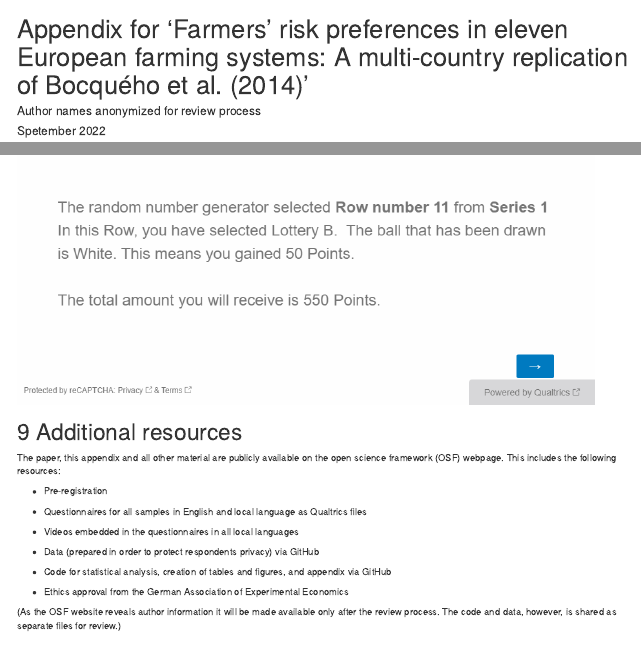
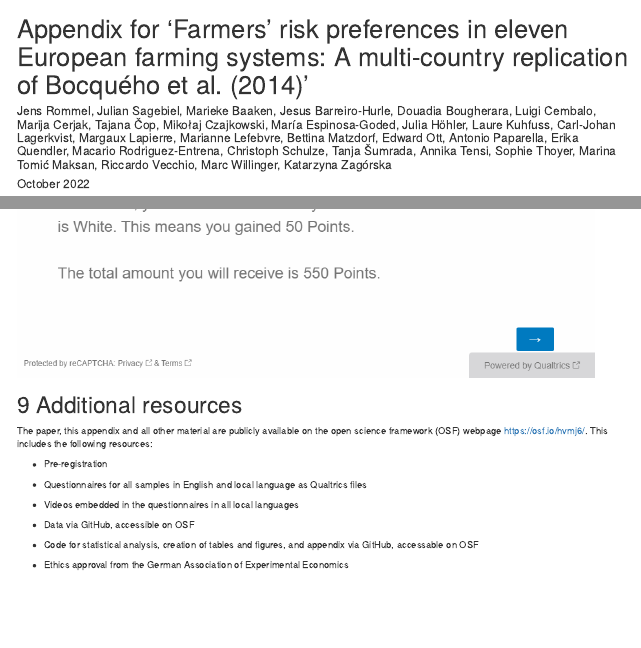
Before and after one commit to sagebiej/riskreplication, an R Markdown document (Appendix.Rmd): the page in a window 1100 px wide, from its top, and a second part further down, joined at a grey line. Rendered offline with R 4.5, knitr and Pandoc, with nearby package versions; code that draws random numbers runs with fixed seeds of ours; some code elsewhere in the file could not run offline.

Commit message:
appendix with author names and links

```diff
--- a/Appendix.Rmd
+++ b/Appendix.Rmd
@@ -1,7 +1,7 @@
 ---
 title: "Appendix for 'Farmers' risk preferences in eleven European farming systems: A multi-country replication of Bocquého et al. (2014)'"
-author: "Author names anonymized for review process"
-date: "Spetember 2022"
+author: "Jens Rommel, Julian Sagebiel, Marieke Baaken, Jesus Barreiro-Hurle, Douadia Bougherara, Luigi Cembalo, Marija Cerjak, Tajana Čop, Mikołaj Czajkowski, María Espinosa-Goded, Julia Höhler, Laure Kuhfuss, Carl-Johan Lagerkvist, Margaux Lapierre, Marianne Lefebvre, Bettina Matzdorf, Edward Ott, Antonio Paparella, Erika Quendler, Macario Rodriguez-Entrena, Christoph Schulze, Tanja Šumrada, Annika Tensi, Sophie Thoyer, Marina Tomić Maksan, Riccardo Vecchio, Marc Willinger, Katarzyna Zagórska"
+date: "October 2022"
 always_allow_html: true
 output:
   bookdown::html_document2:
@@ -1108,7 +1108,7 @@ knitr::include_graphics(names, dpi = 100)
 
 # Additional resources
 
-The paper, this appendix and all other material are publicly available on the open science framework (OSF) webpage. This includes the following resources:
+The paper, this appendix and all other material are publicly available on the open science framework (OSF) webpage https://osf.io/hvmj6/. This includes the following resources:
 
 - Pre-registration
 
@@ -1116,10 +1116,8 @@ The paper, this appendix and all other material are publicly available on the op
 
 - Videos embedded in the questionnaires in all local languages
 
-- Data (prepared in order to protect respondents privacy) via GitHub
+- Data via GitHub, accessible on OSF
 
-- Code for statistical analysis, creation of tables and figures, and appendix via GitHub
+- Code for statistical analysis, creation of tables and figures, and appendix via GitHub, accessable on OSF
 
 - Ethics approval from the German Association of Experimental Economics
-
-(As the OSF website reveals author information it will be made available only after the review process. The code and data, however, is shared as separate files for review.)
```
Also changed, not shown: graph_errorML.R (+1 -1 lines).
